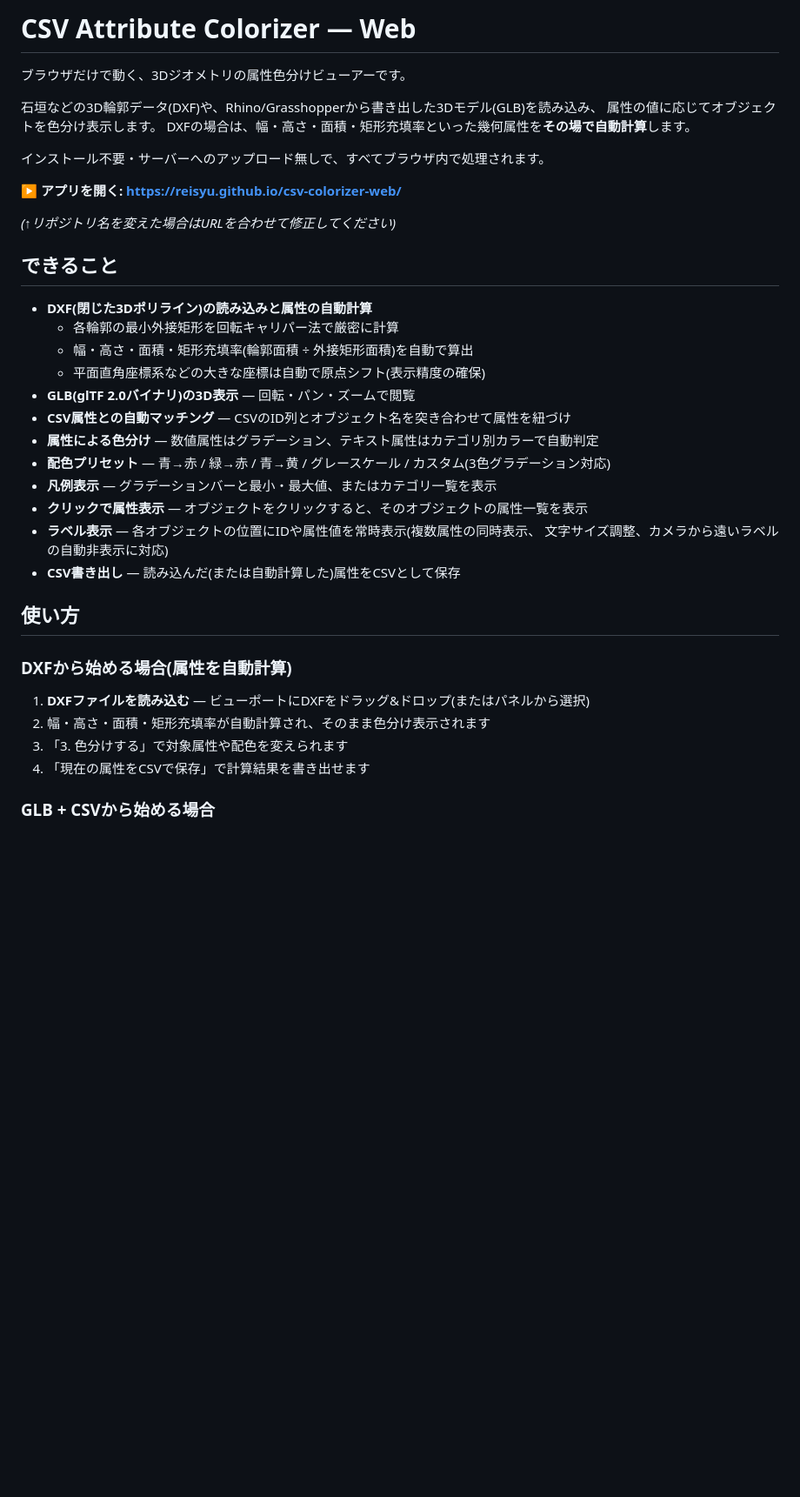
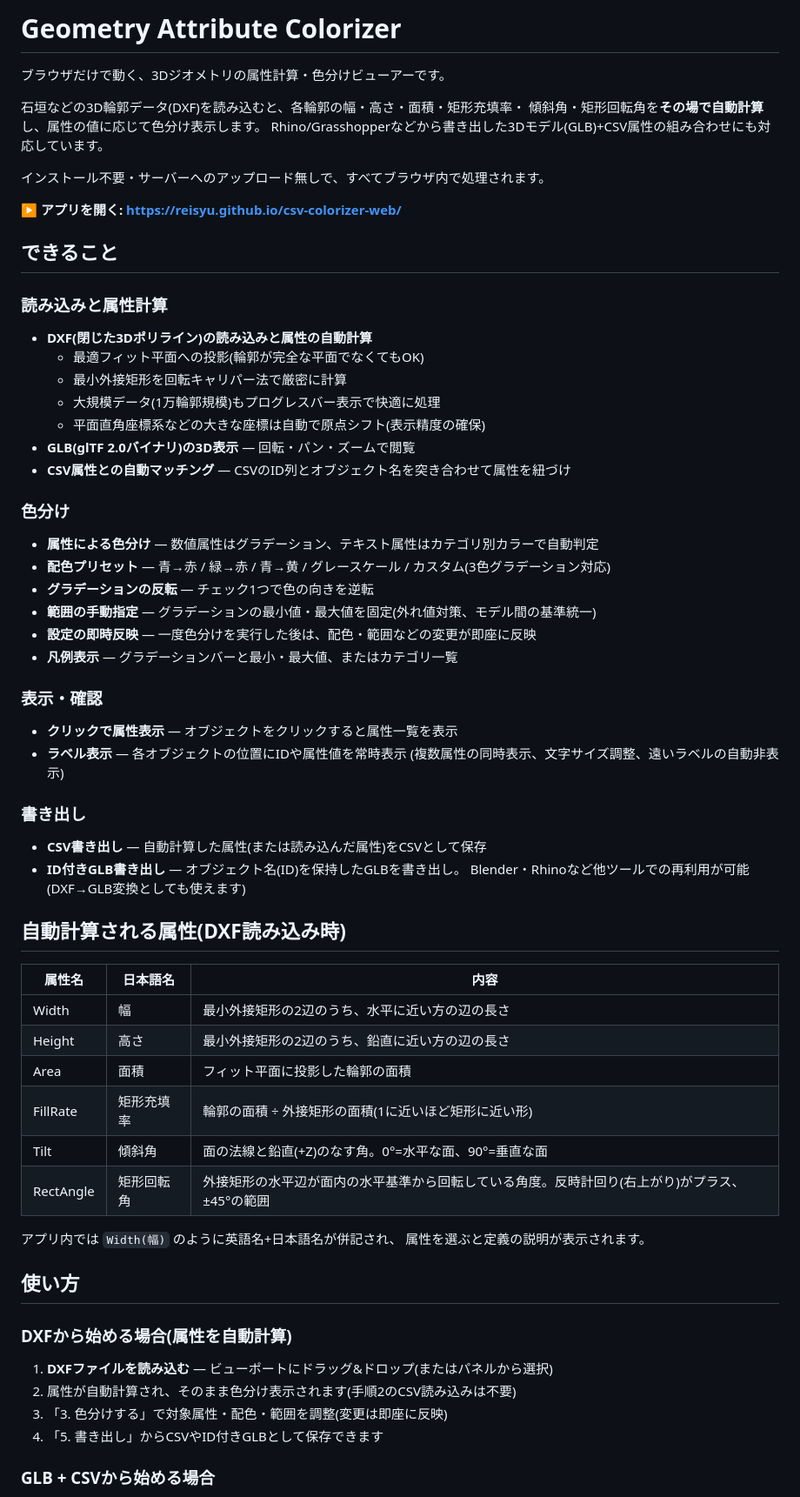
Before and after one commit to reisyu/csv-colorizer-web, a Markdown page: README.md, the part around one of its changes. Shown at 87% size. Rendered like a GitHub page; blank space fills up the shorter version.

Commit message:
UIを見直しReadmeを修正

```diff
--- a/README.md
+++ b/README.md
@@ -1,41 +1,66 @@
-# CSV Attribute Colorizer — Web
+# Geometry Attribute Colorizer
 
-ブラウザだけで動く、3Dジオメトリの属性色分けビューアーです。
+ブラウザだけで動く、3Dジオメトリの属性計算・色分けビューアーです。
 
-石垣などの3D輪郭データ(DXF)や、Rhino/Grasshopperから書き出した3Dモデル(GLB)を読み込み、
-属性の値に応じてオブジェクトを色分け表示します。
-DXFの場合は、幅・高さ・面積・矩形充填率といった幾何属性を**その場で自動計算**します。
+石垣などの3D輪郭データ(DXF)を読み込むと、各輪郭の幅・高さ・面積・矩形充填率・
+傾斜角・矩形回転角を**その場で自動計算**し、属性の値に応じて色分け表示します。
+Rhino/Grasshopperなどから書き出した3Dモデル(GLB)+CSV属性の組み合わせにも対応しています。
 
 インストール不要・サーバーへのアップロード無しで、すべてブラウザ内で処理されます。
 
 **▶ アプリを開く: https://reisyu.github.io/csv-colorizer-web/**
 
-*(↑リポジトリ名を変えた場合はURLを合わせて修正してください)*
-
 ## できること
 
+### 読み込みと属性計算
 - **DXF(閉じた3Dポリライン)の読み込みと属性の自動計算**
-  - 各輪郭の最小外接矩形を回転キャリパー法で厳密に計算
-  - 幅・高さ・面積・矩形充填率(輪郭面積 ÷ 外接矩形面積)を自動で算出
+  - 最適フィット平面への投影(輪郭が完全な平面でなくてもOK)
+  - 最小外接矩形を回転キャリパー法で厳密に計算
+  - 大規模データ(1万輪郭規模)もプログレスバー表示で快適に処理
   - 平面直角座標系などの大きな座標は自動で原点シフト(表示精度の確保)
 - **GLB(glTF 2.0バイナリ)の3D表示** — 回転・パン・ズームで閲覧
 - **CSV属性との自動マッチング** — CSVのID列とオブジェクト名を突き合わせて属性を紐づけ
+
+### 色分け
 - **属性による色分け** — 数値属性はグラデーション、テキスト属性はカテゴリ別カラーで自動判定
 - **配色プリセット** — 青→赤 / 緑→赤 / 青→黄 / グレースケール / カスタム(3色グラデーション対応)
-- **凡例表示** — グラデーションバーと最小・最大値、またはカテゴリ一覧を表示
-- **クリックで属性表示** — オブジェクトをクリックすると、そのオブジェクトの属性一覧を表示
-- **ラベル表示** — 各オブジェクトの位置にIDや属性値を常時表示(複数属性の同時表示、
-  文字サイズ調整、カメラから遠いラベルの自動非表示に対応)
-- **CSV書き出し** — 読み込んだ(または自動計算した)属性をCSVとして保存
+- **グラデーションの反転** — チェック1つで色の向きを逆転
+- **範囲の手動指定** — グラデーションの最小値・最大値を固定(外れ値対策、モデル間の基準統一)
+- **設定の即時反映** — 一度色分けを実行した後は、配色・範囲などの変更が即座に反映
+- **凡例表示** — グラデーションバーと最小・最大値、またはカテゴリ一覧
+
+### 表示・確認
+- **クリックで属性表示** — オブジェクトをクリックすると属性一覧を表示
+- **ラベル表示** — 各オブジェクトの位置にIDや属性値を常時表示
+  (複数属性の同時表示、文字サイズ調整、遠いラベルの自動非表示)
+
+### 書き出し
+- **CSV書き出し** — 自動計算した属性(または読み込んだ属性)をCSVとして保存
+- **ID付きGLB書き出し** — オブジェクト名(ID)を保持したGLBを書き出し。
+  Blender・Rhinoなど他ツールでの再利用が可能(DXF→GLB変換としても使えます)
+
+## 自動計算される属性(DXF読み込み時)
+
+| 属性名 | 日本語名 | 内容 |
+|---|---|---|
+| Width | 幅 | 最小外接矩形の2辺のうち、水平に近い方の辺の長さ |
+| Height | 高さ | 最小外接矩形の2辺のうち、鉛直に近い方の辺の長さ |
+| Area | 面積 | フィット平面に投影した輪郭の面積 |
+| FillRate | 矩形充填率 | 輪郭の面積 ÷ 外接矩形の面積(1に近いほど矩形に近い形) |
+| Tilt | 傾斜角 | 面の法線と鉛直(+Z)のなす角。0°=水平な面、90°=垂直な面 |
+| RectAngle | 矩形回転角 | 外接矩形の水平辺が面内の水平基準から回転している角度。反時計回り(右上がり)がプラス、±45°の範囲 |
+
+アプリ内では `Width(幅)` のように英語名+日本語名が併記され、
+属性を選ぶと定義の説明が表示されます。
 
 ## 使い方
 
 ### DXFから始める場合(属性を自動計算)
 
-1. **DXFファイルを読み込む** — ビューポートにDXFをドラッグ&ドロップ(またはパネルから選択)
-2. 幅・高さ・面積・矩形充填率が自動計算され、そのまま色分け表示されます
-3. 「3. 色分けする」で対象属性や配色を変えられます
-4. 「現在の属性をCSVで保存」で計算結果を書き出せます
+1. **DXFファイルを読み込む** — ビューポートにドラッグ&ドロップ(またはパネルから選択)
+2. 属性が自動計算され、そのまま色分け表示されます(手順2のCSV読み込みは不要)
+3. 「3. 色分けする」で対象属性・配色・範囲を調整(変更は即座に反映)
+4. 「5. 書き出し」からCSVやID付きGLBとして保存できます
 
 ### GLB + CSVから始める場合
 
```
Also changed, not shown: other parts of README.md (+14 -24 lines).
